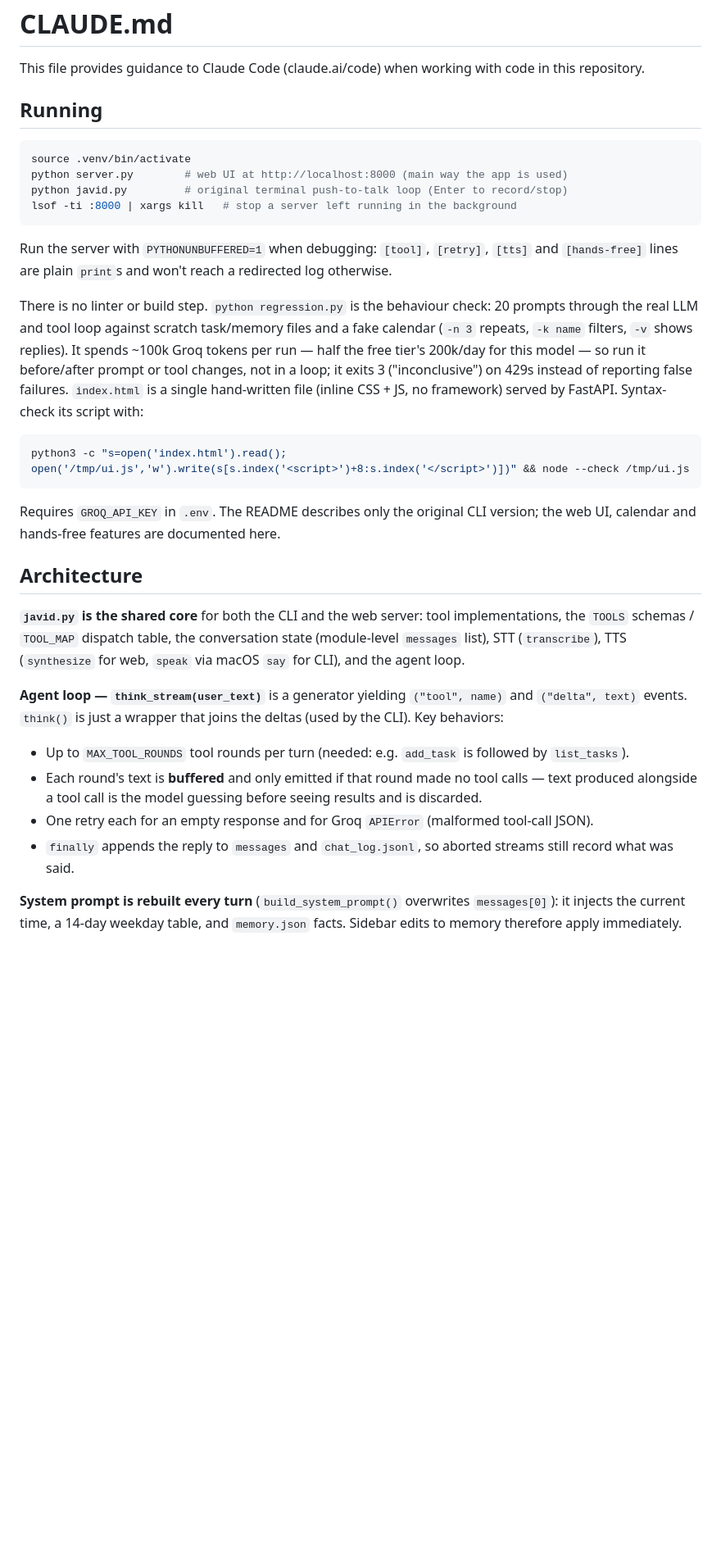
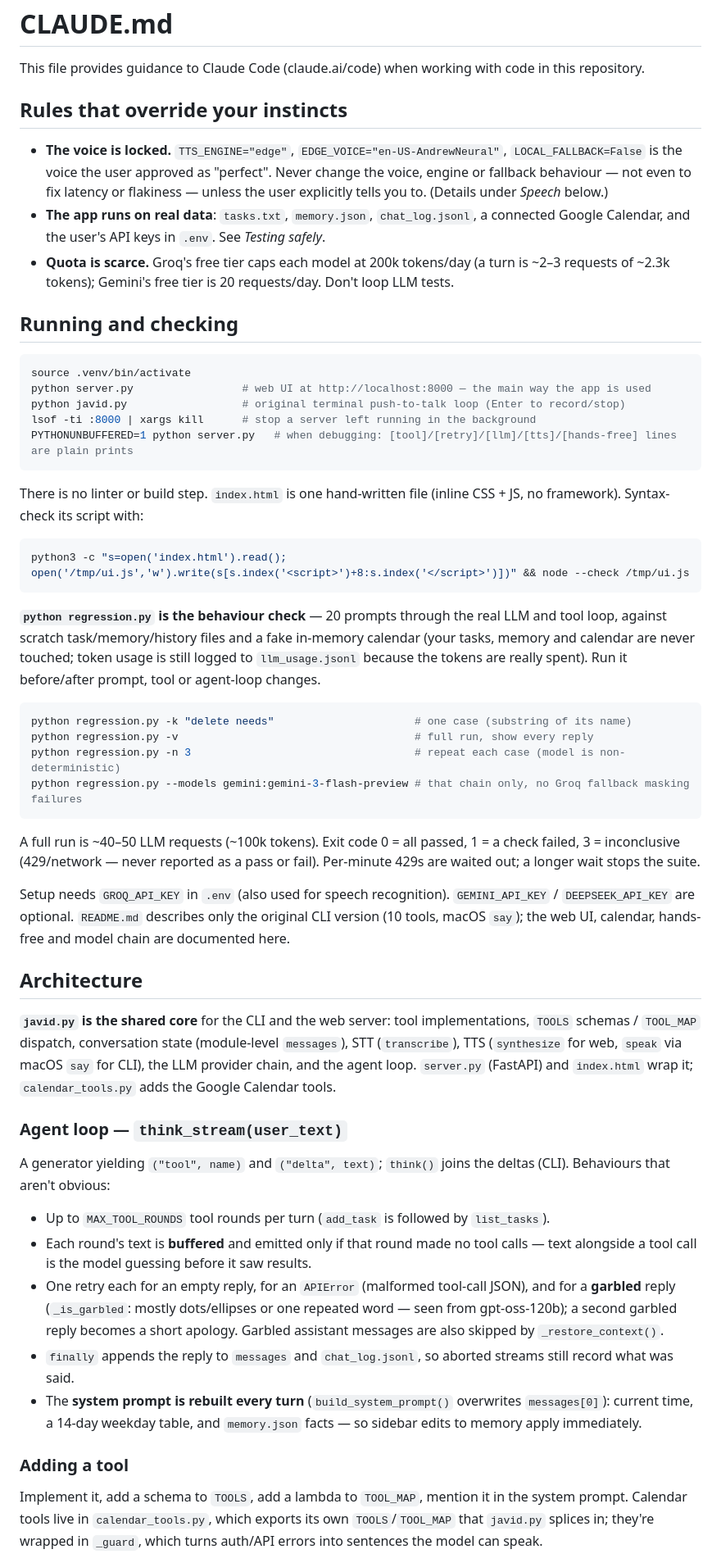
Before and after one commit to mahadinahid/javid-voice-assistant, a Markdown page: CLAUDE.md, the part around one of its changes. Shown at 82% size. GitHub-like rendering; blank space fills up the shorter version.

````diff
--- a/CLAUDE.md
+++ b/CLAUDE.md
@@ -2,34 +2,53 @@
 
 This file provides guidance to Claude Code (claude.ai/code) when working with code in this repository.
 
-## Running
+## Rules that override your instincts
+
+- **The voice is locked.** `TTS_ENGINE="edge"`, `EDGE_VOICE="en-US-AndrewNeural"`, `LOCAL_FALLBACK=False` is the voice the user approved as "perfect". Never change the voice, engine or fallback behaviour — not even to fix latency or flakiness — unless the user explicitly tells you to. (Details under *Speech* below.)
+- **The app runs on real data**: `tasks.txt`, `memory.json`, `chat_log.jsonl`, a connected Google Calendar, and the user's API keys in `.env`. See *Testing safely*.
+- **Quota is scarce.** Groq's free tier caps each model at 200k tokens/day (a turn is ~2–3 requests of ~2.3k tokens); Gemini's free tier is 20 requests/day. Don't loop LLM tests.
+
+## Running and checking
 
 ```bash
 source .venv/bin/activate
-python server.py        # web UI at http://localhost:8000 (main way the app is used)
-python javid.py         # original terminal push-to-talk loop (Enter to record/stop)
-lsof -ti :8000 | xargs kill   # stop a server left running in the background
+python server.py                 # web UI at http://localhost:8000 — the main way the app is used
+python javid.py                  # original terminal push-to-talk loop (Enter to record/stop)
+lsof -ti :8000 | xargs kill      # stop a server left running in the background
+PYTHONUNBUFFERED=1 python server.py   # when debugging: [tool]/[retry]/[llm]/[tts]/[hands-free] lines are plain prints
 ```
 
-Run the server with `PYTHONUNBUFFERED=1` when debugging: `[tool]`, `[retry]`, `[tts]` and `[hands-free]` lines are plain `print`s and won't reach a redirected log otherwise.
-
-There is no linter or build step. `python regression.py` is the behaviour check: 20 prompts through the real LLM and tool loop against scratch task/memory files and a fake calendar (`-n 3` repeats, `-k name` filters, `-v` shows replies). It spends ~100k Groq tokens per run — half the free tier's 200k/day for this model — so run it before/after prompt or tool changes, not in a loop; it exits 3 ("inconclusive") on 429s instead of reporting false failures. `index.html` is a single hand-written file (inline CSS + JS, no framework) served by FastAPI. Syntax-check its script with:
+There is no linter or build step. `index.html` is one hand-written file (inline CSS + JS, no framework). Syntax-check its script with:
 
 ```bash
 python3 -c "s=open('index.html').read(); open('/tmp/ui.js','w').write(s[s.index('<script>')+8:s.index('</script>')])" && node --check /tmp/ui.js
 ```
 
-Requires `GROQ_API_KEY` in `.env`. The README describes only the original CLI version; the web UI, calendar and hands-free features are documented here.
+**`python regression.py` is the behaviour check** — 20 prompts through the real LLM and tool loop, against scratch task/memory/history files and a fake in-memory calendar (your tasks, memory and calendar are never touched; token usage is still logged to `llm_usage.jsonl` because the tokens are really spent). Run it before/after prompt, tool or agent-loop changes.
+
+```bash
+python regression.py -k "delete needs"                      # one case (substring of its name)
+python regression.py -v                                     # full run, show every reply
+python regression.py -n 3                                   # repeat each case (model is non-deterministic)
+python regression.py --models gemini:gemini-3-flash-preview # that chain only, no Groq fallback masking failures
+```
+
+A full run is ~40–50 LLM requests (~100k tokens). Exit code 0 = all passed, 1 = a check failed, 3 = inconclusive (429/network — never reported as a pass or fail). Per-minute 429s are waited out; a longer wait stops the suite.
+
+Setup needs `GROQ_API_KEY` in `.env` (also used for speech recognition). `GEMINI_API_KEY` / `DEEPSEEK_API_KEY` are optional. `README.md` describes only the original CLI version (10 tools, macOS `say`); the web UI, calendar, hands-free and model chain are documented here.
 
 ## Architecture
 
-**`javid.py` is the shared core** for both the CLI and the web server: tool implementations, the `TOOLS` schemas / `TOOL_MAP` dispatch table, the conversation state (module-level `messages` list), STT (`transcribe`), TTS (`synthesize` for web, `speak` via macOS `say` for CLI), and the agent loop.
+**`javid.py` is the shared core** for the CLI and the web server: tool implementations, `TOOLS` schemas / `TOOL_MAP` dispatch, conversation state (module-level `messages`), STT (`transcribe`), TTS (`synthesize` for web, `speak` via macOS `say` for CLI), the LLM provider chain, and the agent loop. `server.py` (FastAPI) and `index.html` wrap it; `calendar_tools.py` adds the Google Calendar tools.
 
-**Agent loop — `think_stream(user_text)`** is a generator yielding `("tool", name)` and `("delta", text)` events. `think()` is just a wrapper that joins the deltas (used by the CLI). Key behaviors:
-- Up to `MAX_TOOL_ROUNDS` tool rounds per turn (needed: e.g. `add_task` is followed by `list_tasks`).
-- Each round's text is **buffered** and only emitted if that round made no tool calls — text produced alongside a tool call is the model guessing before seeing results and is discarded.
-- One retry each for an empty response and for Groq `APIError` (malformed tool-call JSON).
+### Agent loop — `think_stream(user_text)`
+A generator yielding `("tool", name)` and `("delta", text)`; `think()` joins the deltas (CLI). Behaviours that aren't obvious:
+- Up to `MAX_TOOL_ROUNDS` tool rounds per turn (`add_task` is followed by `list_tasks`).
+- Each round's text is **buffered** and emitted only if that round made no tool calls — text alongside a tool call is the model guessing before it saw results.
+- One retry each for an empty reply, for an `APIError` (malformed tool-call JSON), and for a **garbled** reply (`_is_garbled`: mostly dots/ellipses or one repeated word — seen from gpt-oss-120b); a second garbled reply becomes a short apology. Garbled assistant messages are also skipped by `_restore_context()`.
 - `finally` appends the reply to `messages` and `chat_log.jsonl`, so aborted streams still record what was said.
+- The **system prompt is rebuilt every turn** (`build_system_prompt()` overwrites `messages[0]`): current time, a 14-day weekday table, and `memory.json` facts — so sidebar edits to memory apply immediately.
 
-**System prompt is rebuilt every turn** (`build_system_prompt()` overwrites `messages[0]`): it injects the current time, a 14-day weekday table, and `memory.json` facts. Sidebar edits to memory therefore apply immediately.
+### Adding a tool
+Implement it, add a schema to `TOOLS`, add a lambda to `TOOL_MAP`, mention it in the system prompt. Calendar tools live in `calendar_tools.py`, which exports its own `TOOLS`/`TOOL_MAP` that `javid.py` splices in; they're wrapped in `_guard`, which turns auth/API errors into sentences the model can speak.
 
````
Also changed, not shown: other parts of CLAUDE.md (+31 -25 lines).
